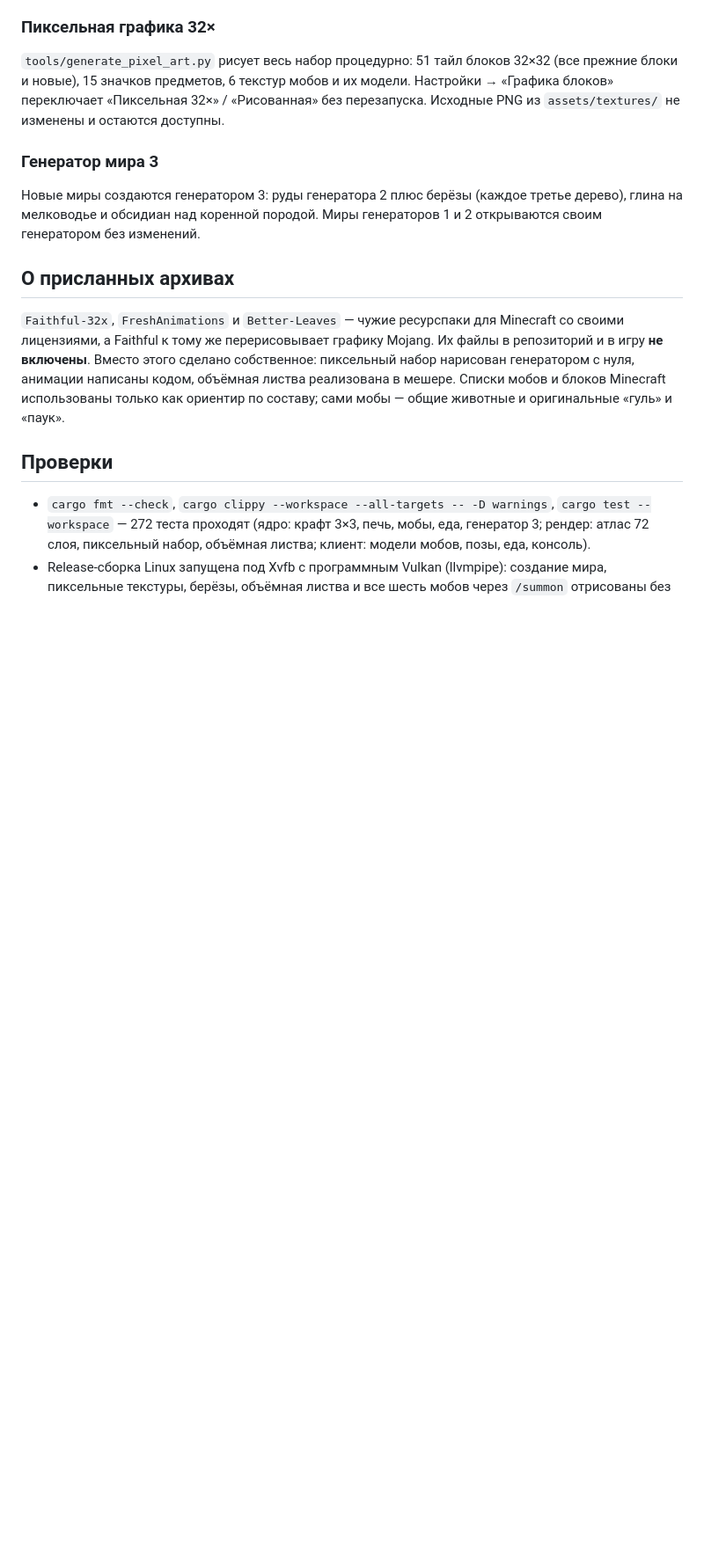
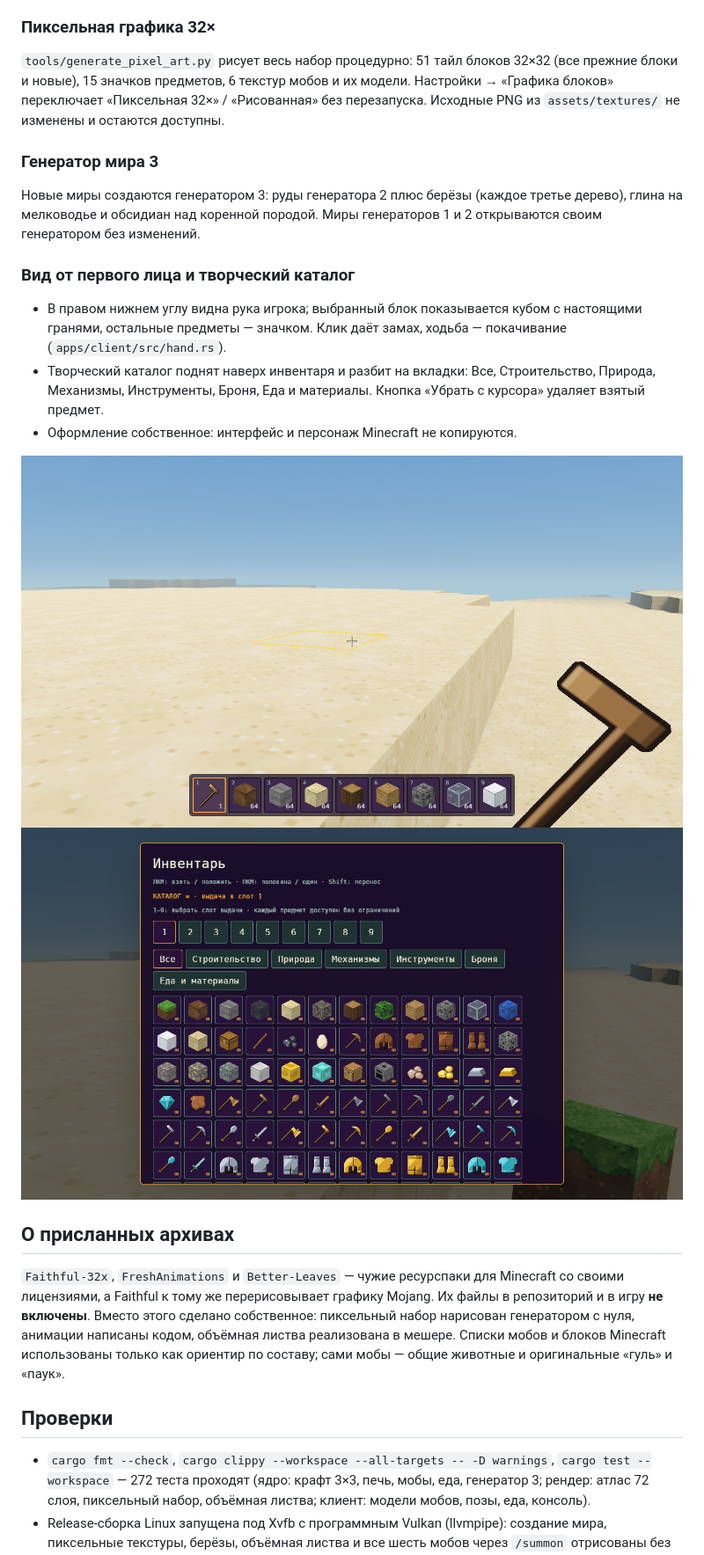
Before and after one commit to tuulaleksandr5-byte/Voxium, a Markdown page: docs/BUILDER_UPDATE.md, the part around the change. Shown at 88% size. Rendered like a GitHub page; pictures changed too: docs/screenshots/builder-creative-tabs.png (added), docs/screenshots/builder-first-person.png (added); blank space fills up the shorter version.

```diff
--- a/docs/BUILDER_UPDATE.md
+++ b/docs/BUILDER_UPDATE.md
@@ -57,6 +57,15 @@
 
 Новые миры создаются генератором 3: руды генератора 2 плюс берёзы (каждое третье дерево), глина на мелководье и обсидиан над коренной породой. Миры генераторов 1 и 2 открываются своим генератором без изменений.
 
+### Вид от первого лица и творческий каталог
+
+- В правом нижнем углу видна рука игрока; выбранный блок показывается кубом с настоящими гранями, остальные предметы — значком. Клик даёт замах, ходьба — покачивание (`apps/client/src/hand.rs`).
+- Творческий каталог поднят наверх инвентаря и разбит на вкладки: Все, Строительство, Природа, Механизмы, Инструменты, Броня, Еда и материалы. Кнопка «Убрать с курсора» удаляет взятый предмет.
+- Оформление собственное: интерфейс и персонаж Minecraft не копируются.
+
+![Вид от первого лица](screenshots/builder-first-person.png)
+![Вкладки каталога](screenshots/builder-creative-tabs.png)
+
 ## О присланных архивах
 
 `Faithful-32x`, `FreshAnimations` и `Better-Leaves` — чужие ресурспаки для Minecraft со своими лицензиями, а Faithful к тому же перерисовывает графику Mojang. Их файлы в репозиторий и в игру **не включены**. Вместо этого сделано собственное: пиксельный набор нарисован генератором с нуля, анимации написаны кодом, объёмная листва реализована в мешере. Списки мобов и блоков Minecraft использованы только как ориентир по составу; сами мобы — общие животные и оригинальные «гуль» и «паук».
```
Also changed, not shown: 5 other files.
